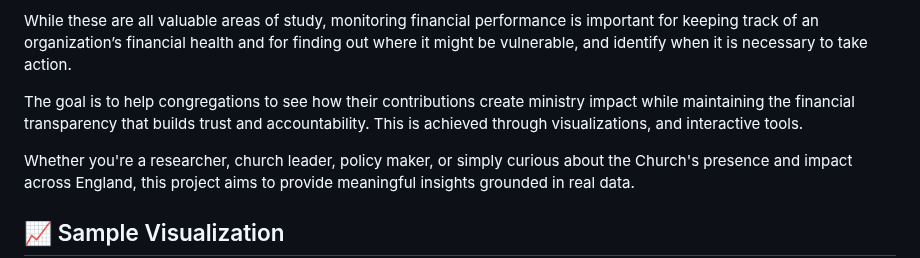
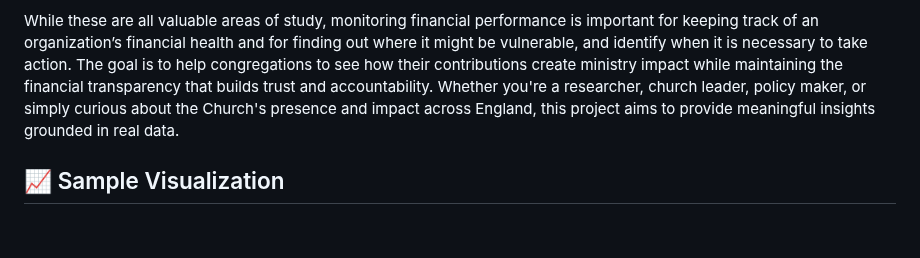
Before and after one commit to nawazhoss/Diocese-Income-Analysis, a Markdown page: README.md, the part around the change. Rendered like a GitHub page; blank space fills up the shorter version.

```diff
--- a/README.md
+++ b/README.md
@@ -30,10 +30,7 @@ The Church of England regularly publishes a wide range of statistics to support
 - Fresh Expressions of Church
 
 While these are all valuable areas of study, monitoring financial performance is important for keeping track of an organization’s financial health and for finding out where it might be vulnerable,
-and identify when it is necessary to take action.
-
-The goal is to help congregations to see how their contributions create ministry impact while maintaining the financial transparency that builds trust and accountability. This is achieved through visualizations, and interactive tools.
-
+and identify when it is necessary to take action. The goal is to help congregations to see how their contributions create ministry impact while maintaining the financial transparency that builds trust and accountability.
 Whether you're a researcher, church leader, policy maker, or simply curious about the Church's presence and impact across England, this project aims to provide meaningful insights grounded in real data.
 
 ## 📈 Sample Visualization
```
